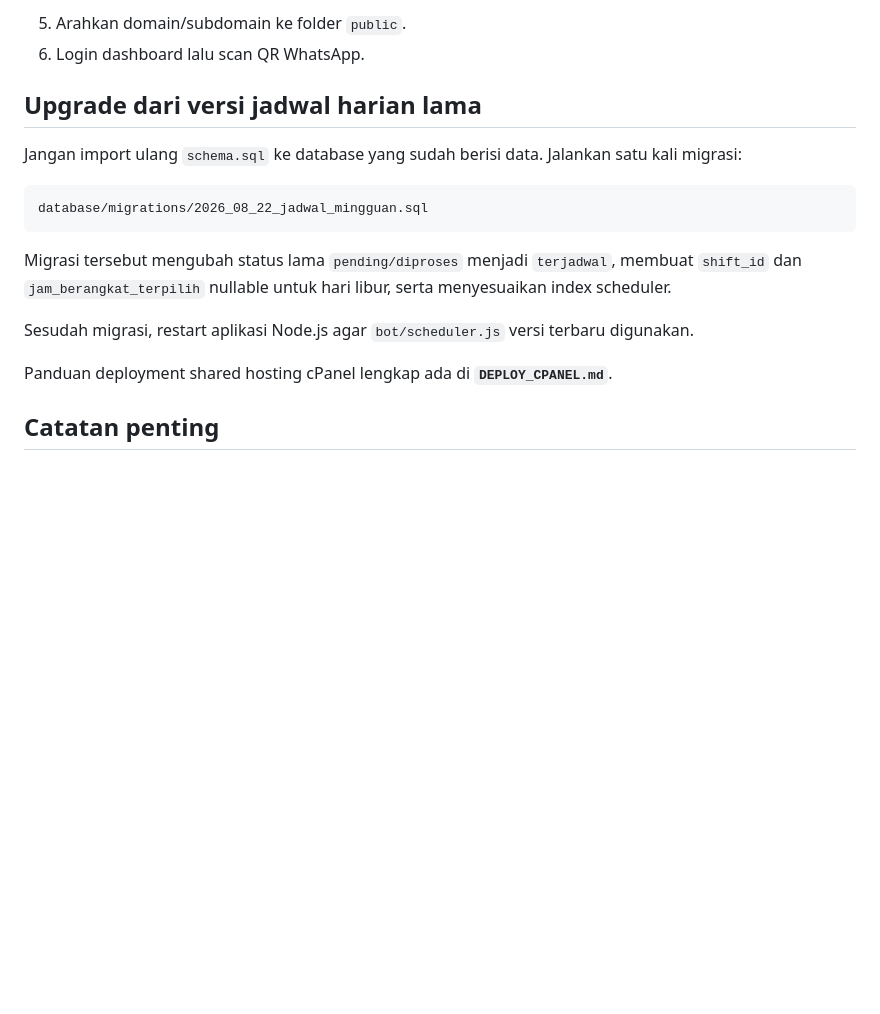
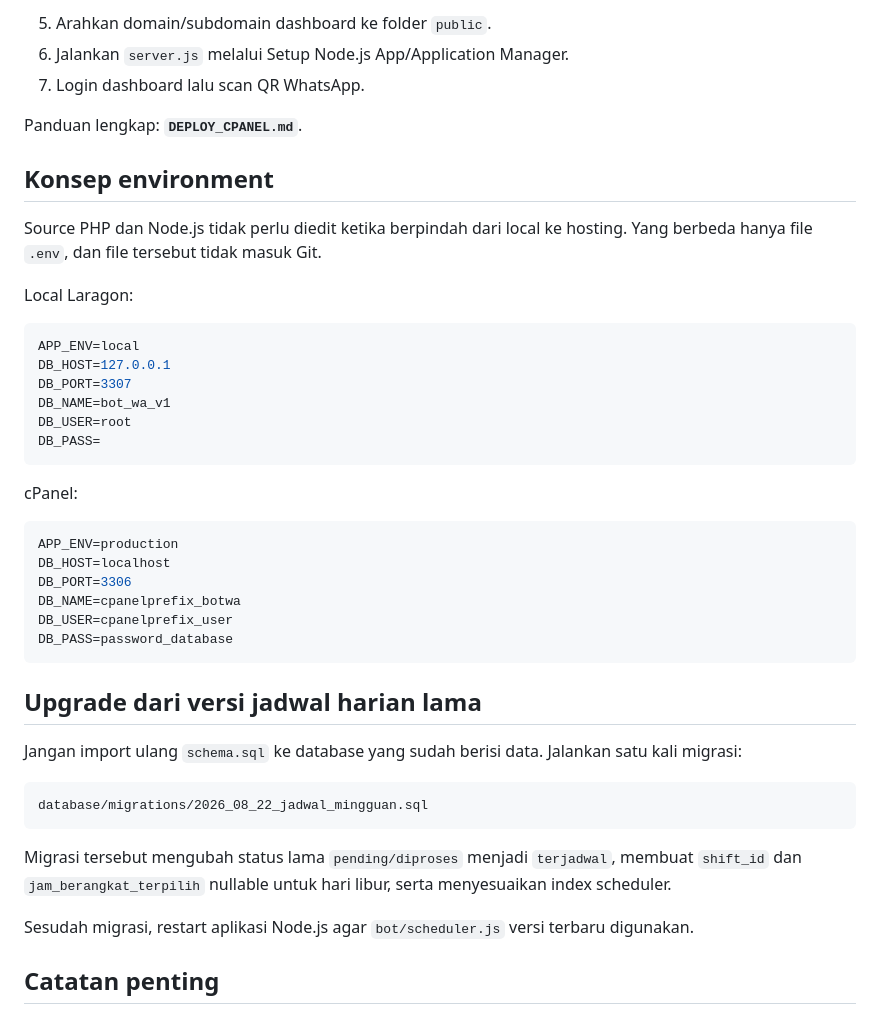
Before and after one commit to muhharis99/bot_wa_v1, a Markdown page: README.md, the part around one of its changes. GitHub-like rendering; blank space fills up the shorter version.

````diff
--- a/README.md
+++ b/README.md
@@ -76,7 +104,36 @@ node server.js
 ```
 
-5. Arahkan domain/subdomain ke folder `public`.
-6. Login dashboard lalu scan QR WhatsApp.
+5. Arahkan domain/subdomain dashboard ke folder `public`.
+6. Jalankan `server.js` melalui Setup Node.js App/Application Manager.
+7. Login dashboard lalu scan QR WhatsApp.
+
+Panduan lengkap: **`DEPLOY_CPANEL.md`**.
+
+## Konsep environment
+
+Source PHP dan Node.js tidak perlu diedit ketika berpindah dari local ke hosting. Yang berbeda hanya file `.env`, dan file tersebut tidak masuk Git.
+
+Local Laragon:
+
+```env
+APP_ENV=local
+DB_HOST=127.0.0.1
+DB_PORT=3307
+DB_NAME=bot_wa_v1
+DB_USER=root
+DB_PASS=
+```
+
+cPanel:
+
+```env
+APP_ENV=production
+DB_HOST=localhost
+DB_PORT=3306
+DB_NAME=cpanelprefix_botwa
+DB_USER=cpanelprefix_user
+DB_PASS=password_database
+```
 
 ## Upgrade dari versi jadwal harian lama
 
@@ -90,8 +147,6 @@ Migrasi tersebut mengubah status lama `pending/diproses` menjadi `terjadwal`, me
 
 Sesudah migrasi, restart aplikasi Node.js agar `bot/scheduler.js` versi terbaru digunakan.
 
-Panduan deployment shared hosting cPanel lengkap ada di **`DEPLOY_CPANEL.md`**.
-
 ## Catatan penting
 
 Baileys menggunakan protokol WhatsApp Web dan bukan API resmi WhatsApp Business. Gunakan untuk akun sendiri dan volume rendah, jangan untuk spam atau broadcast massal. Shared hosting juga harus benar-benar mendukung proses Node.js/WebSocket yang berjalan terus; bila provider sering menghentikan proses background, VPS lebih cocok untuk scheduler yang harus andal 24/7.
````
Also changed, not shown: other parts of README.md (+34 -6 lines).
